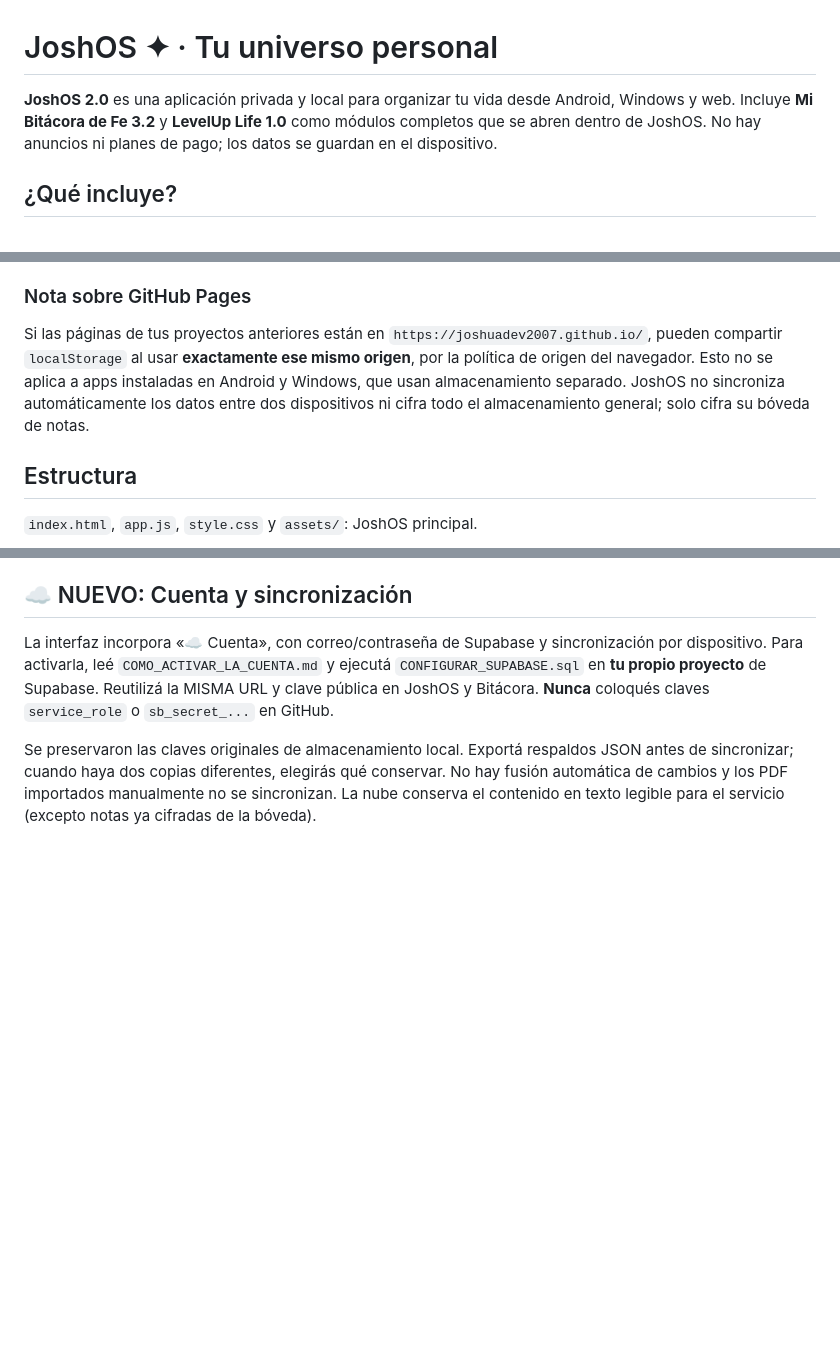
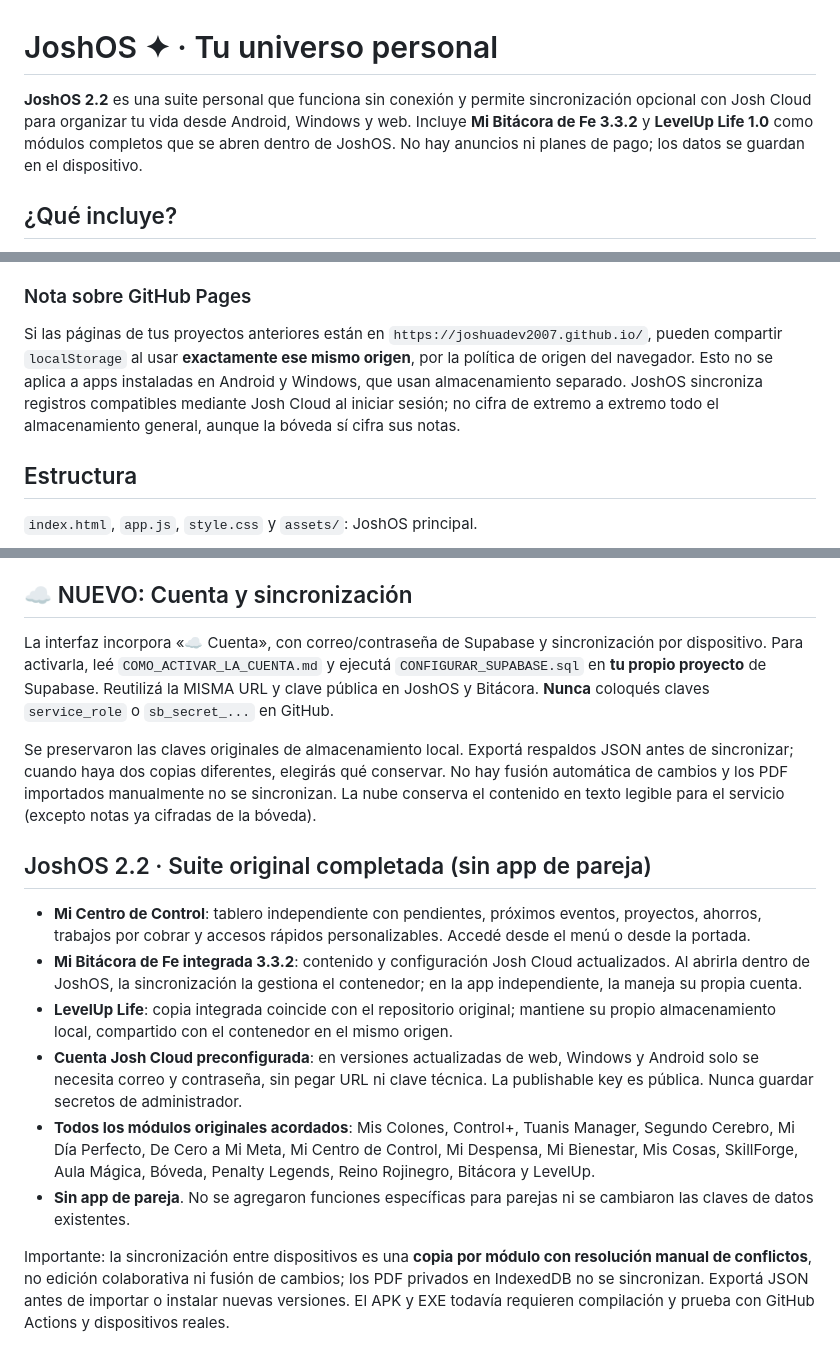
Before and after one commit to joshuadev2007/joshos, a Markdown page: README.md, 3 parts joined by grey strips. Rendered like a GitHub page; blank space fills up the shorter version.

Commit message:
Documentar JoshOS 2.2 suite completa y sincronización real

```diff
--- a/README.md
+++ b/README.md
@@ -1,6 +1,6 @@
 # JoshOS ✦ · Tu universo personal
 
-**JoshOS 2.0** es una aplicación privada y local para organizar tu vida desde Android, Windows y web. Incluye **Mi Bitácora de Fe 3.2** y **LevelUp Life 1.0** como módulos completos que se abren dentro de JoshOS. No hay anuncios ni planes de pago; los datos se guardan en el dispositivo.
+**JoshOS 2.2** es una suite personal que funciona sin conexión y permite sincronización opcional con Josh Cloud para organizar tu vida desde Android, Windows y web. Incluye **Mi Bitácora de Fe 3.3.2** y **LevelUp Life 1.0** como módulos completos que se abren dentro de JoshOS. No hay anuncios ni planes de pago; los datos se guardan en el dispositivo.
 
 ## ¿Qué incluye?
 
@@ -55,7 +55,7 @@ Cada aplicación Android o Windows tiene su almacenamiento local independiente.
 
 ### Nota sobre GitHub Pages
 
-Si las páginas de tus proyectos anteriores están en `https://joshuadev2007.github.io/`, pueden compartir `localStorage` al usar **exactamente ese mismo origen**, por la política de origen del navegador. Esto no se aplica a apps instaladas en Android y Windows, que usan almacenamiento separado. JoshOS no sincroniza automáticamente los datos entre dos dispositivos ni cifra todo el almacenamiento general; solo cifra su bóveda de notas.
+Si las páginas de tus proyectos anteriores están en `https://joshuadev2007.github.io/`, pueden compartir `localStorage` al usar **exactamente ese mismo origen**, por la política de origen del navegador. Esto no se aplica a apps instaladas en Android y Windows, que usan almacenamiento separado. JoshOS sincroniza registros compatibles mediante Josh Cloud al iniciar sesión; no cifra de extremo a extremo todo el almacenamiento general, aunque la bóveda sí cifra sus notas.
 
 ## Estructura
 
@@ -87,3 +87,15 @@ Los nuevos datos (`appointments`, `savingsGoals`, `gigs`, `classPlans`, `matches
 La interfaz incorpora «☁️ Cuenta», con correo/contraseña de Supabase y sincronización por dispositivo. Para activarla, leé `COMO_ACTIVAR_LA_CUENTA.md` y ejecutá `CONFIGURAR_SUPABASE.sql` en **tu propio proyecto** de Supabase. Reutilizá la MISMA URL y clave pública en JoshOS y Bitácora. **Nunca** coloqués claves `service_role` o `sb_secret_...` en GitHub.
 
 Se preservaron las claves originales de almacenamiento local. Exportá respaldos JSON antes de sincronizar; cuando haya dos copias diferentes, elegirás qué conservar. No hay fusión automática de cambios y los PDF importados manualmente no se sincronizan. La nube conserva el contenido en texto legible para el servicio (excepto notas ya cifradas de la bóveda).
+
+
+## JoshOS 2.2 · Suite original completada (sin app de pareja)
+
+- **Mi Centro de Control**: tablero independiente con pendientes, próximos eventos, proyectos, ahorros, trabajos por cobrar y accesos rápidos personalizables. Accedé desde el menú o desde la portada.
+- **Mi Bitácora de Fe integrada 3.3.2**: contenido y configuración Josh Cloud actualizados. Al abrirla dentro de JoshOS, la sincronización la gestiona el contenedor; en la app independiente, la maneja su propia cuenta.
+- **LevelUp Life**: copia integrada coincide con el repositorio original; mantiene su propio almacenamiento local, compartido con el contenedor en el mismo origen.
+- **Cuenta Josh Cloud preconfigurada**: en versiones actualizadas de web, Windows y Android solo se necesita correo y contraseña, sin pegar URL ni clave técnica. La publishable key es pública. Nunca guardar secretos de administrador.
+- **Todos los módulos originales acordados**: Mis Colones, Control+, Tuanis Manager, Segundo Cerebro, Mi Día Perfecto, De Cero a Mi Meta, Mi Centro de Control, Mi Despensa, Mi Bienestar, Mis Cosas, SkillForge, Aula Mágica, Bóveda, Penalty Legends, Reino Rojinegro, Bitácora y LevelUp.
+- **Sin app de pareja**. No se agregaron funciones específicas para parejas ni se cambiaron las claves de datos existentes.
+
+Importante: la sincronización entre dispositivos es una **copia por módulo con resolución manual de conflictos**, no edición colaborativa ni fusión de cambios; los PDF privados en IndexedDB no se sincronizan. Exportá JSON antes de importar o instalar nuevas versiones. El APK y EXE todavía requieren compilación y prueba con GitHub Actions y dispositivos reales.
```
